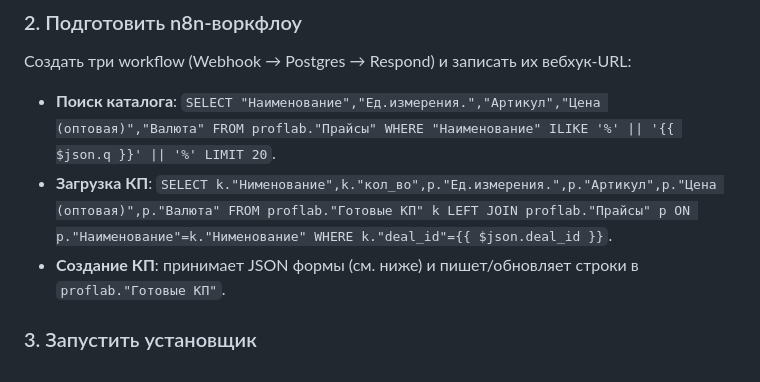
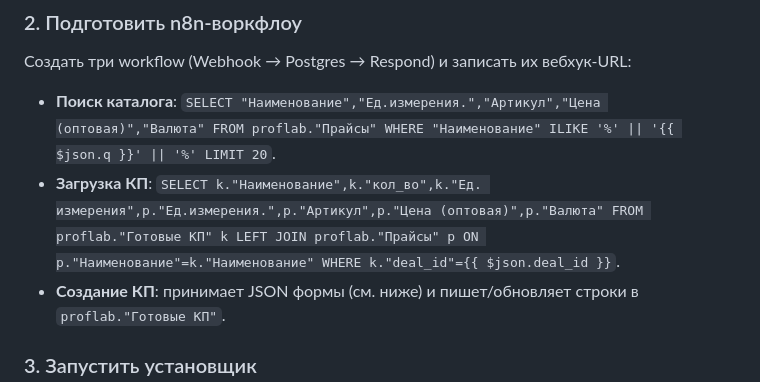
Before and after one commit to Ivan-Baidyk/proflab-b24, a Markdown page: README.md, the part around the change. Rendered like a GitHub page.

Commit message:
Обновлена загрузка КП: кастомная единица из Готовые КП (колонка Ед. измерения)

```diff
--- a/README.md
+++ b/README.md
@@ -63,7 +63,7 @@ Bitrix24 (вкладка сделки) → POST → NPM → Flask (контей
 Создать три workflow (Webhook → Postgres → Respond) и записать их вебхук-URL:
 
 - **Поиск каталога**: `SELECT "Наименование","Ед.измерения.","Артикул","Цена (оптовая)","Валюта" FROM proflab."Прайсы" WHERE "Наименование" ILIKE '%' || '{{ $json.q }}' || '%' LIMIT 20`.
-- **Загрузка КП**: `SELECT k."Нименование",k."кол_во",p."Ед.измерения.",p."Артикул",p."Цена (оптовая)",p."Валюта" FROM proflab."Готовые КП" k LEFT JOIN proflab."Прайсы" p ON p."Наименование"=k."Нименование" WHERE k."deal_id"={{ $json.deal_id }}`.
+- **Загрузка КП**: `SELECT k."Наименование",k."кол_во",k."Ед. измерения",p."Ед.измерения.",p."Артикул",p."Цена (оптовая)",p."Валюта" FROM proflab."Готовые КП" k LEFT JOIN proflab."Прайсы" p ON p."Наименование"=k."Наименование" WHERE k."deal_id"={{ $json.deal_id }}`.
 - **Создание КП**: принимает JSON формы (см. ниже) и пишет/обновляет строки в `proflab."Готовые КП"`.
 
 ### 3. Запустить установщик
```
